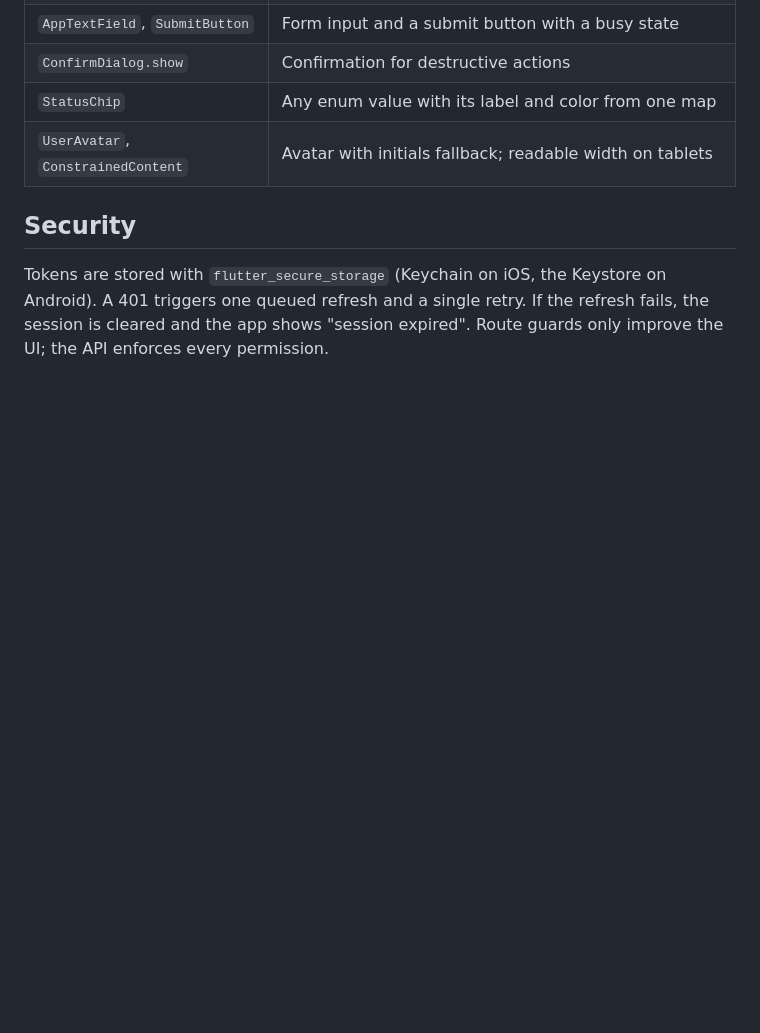
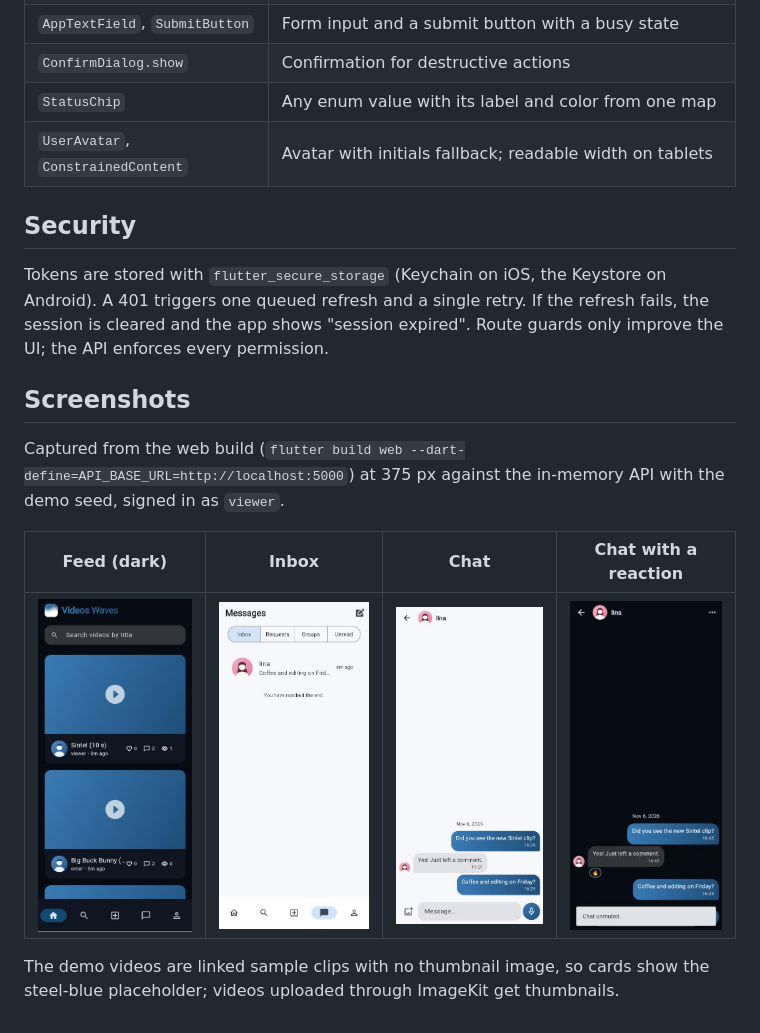
Before and after one commit to HussainALAradi5/videos_waves_mobile, a Markdown page: README.md, the part around the change. Rendered like a GitHub page; pictures changed too: docs/screenshots/phone-dark-chat.jpg (added), docs/screenshots/phone-dark-feed.jpg (added), docs/screenshots/phone-light-chat.jpg (added); blank space fills up the shorter version.

```diff
--- a/README.md
+++ b/README.md
@@ -66,3 +66,13 @@ Widgets only render; data and actions come from controllers. No widget file is l
 ## Security
 
 Tokens are stored with `flutter_secure_storage` (Keychain on iOS, the Keystore on Android). A 401 triggers one queued refresh and a single retry. If the refresh fails, the session is cleared and the app shows "session expired". Route guards only improve the UI; the API enforces every permission.
+
+## Screenshots
+
+Captured from the web build (`flutter build web --dart-define=API_BASE_URL=http://localhost:5000`) at 375 px against the in-memory API with the demo seed, signed in as `viewer`.
+
+| Feed (dark) | Inbox | Chat | Chat with a reaction |
+| --- | --- | --- | --- |
+| ![Feed](docs/screenshots/phone-dark-feed.jpg) | ![Inbox](docs/screenshots/phone-light-inbox.jpg) | ![Chat](docs/screenshots/phone-light-chat.jpg) | ![Chat with a reaction](docs/screenshots/phone-dark-chat.jpg) |
+
+The demo videos are linked sample clips with no thumbnail image, so cards show the steel-blue placeholder; videos uploaded through ImageKit get thumbnails.
```
Also changed, not shown: 12 other files.
